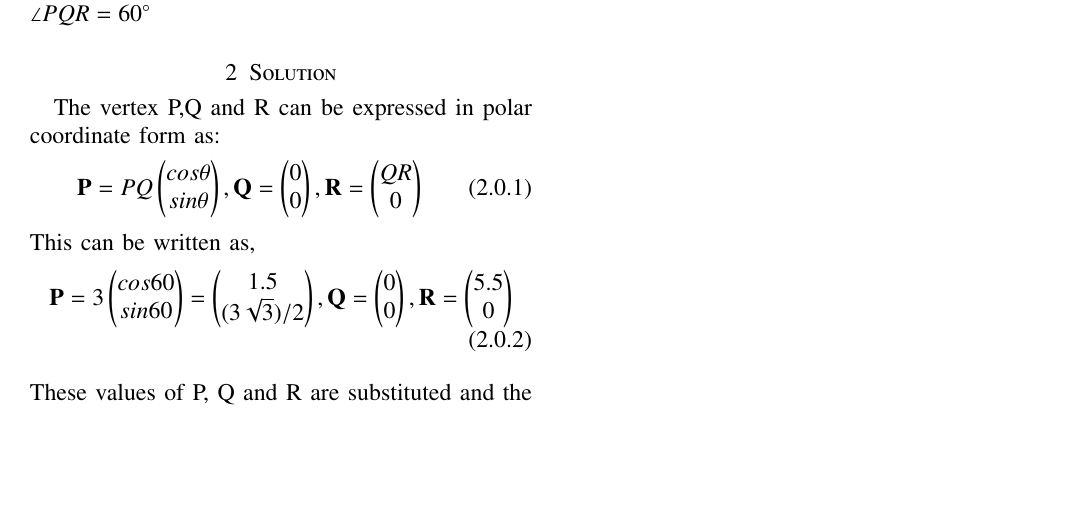
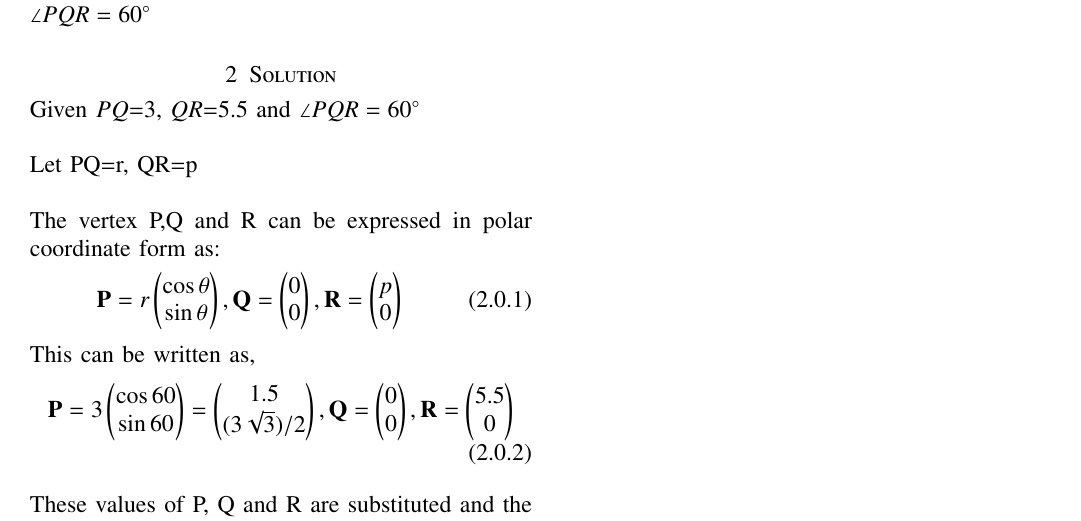
Before and after one commit to kavyakamal66/IITH-INTERNSHIP, a LaTeX problem sheet (Assignment 1/latex1.tex): part of the page, cut so that both start at the same text, the shorter picture padded with empty space. Compiled offline with pdfLaTeX.

Commit message:
Update latex1.tex

```diff
--- a/Assignment 1/latex1.tex
+++ b/Assignment 1/latex1.tex
@@ -140,17 +140,20 @@ https://github.com/kavyakamal66/IITH-INTERNSHIP/blob/main/Assignment%201/latex1.
 \end{lstlisting}
 %
 \section{Question No. 2.14}
-Construct $\triangle PQR$  given that $PQ$=3, $QR$=5.5 and $\angle PQR=60^{\circ}$
+\noindent Construct $\triangle PQR$  given that $PQ$=3, $QR$=5.5 and $\angle PQR=60^{\circ}$
 %
 \section{Solution}
+\noindent Given $PQ$=3, $QR$=5.5 and $\angle PQR=60^{\circ}$\\
+\\*
+Let PQ=r, QR=p\\
+\\*
 The vertex P,Q and R can be expressed in polar coordinate form as:
 \begin{align}
-\vec{P} = PQ\myvec{cos\theta\\sin\theta}, \vec{Q} = \myvec{0\\0}, \vec{R} = \myvec{QR\\0}
+\vec{P} = r\myvec{\cos\theta\\ \sin\theta}, \vec{Q} = \myvec{0\\0}, \vec{R} = \myvec{p\\0}
 \end{align}
 This can be written as,
 \begin{align}
-\vec{P} = 3\myvec{cos60\\sin60} = \myvec{1.5\\(3\sqrt3)/2},  \vec{Q} = \myvec{0\\0},  \vec{R} = \myvec{5.5\\0}
+\vec{P} = 3\myvec{\cos60\\ \sin60} = \myvec{1.5\\(3\sqrt3)/2},  \vec{Q} = \myvec{0\\0},  \vec{R} = \myvec{5.5\\0}
 \end{align}\\*
-These values of P, Q and R are substituted and the triangle is plotted as given below.\\*
-\\*
+These values of P, Q and R are substituted and the triangle is plotted as given below.
 \begin{figure}[hbt!]
```
Also changed, not shown: Assignment 1/latex1.tex (2 more changed lines).
